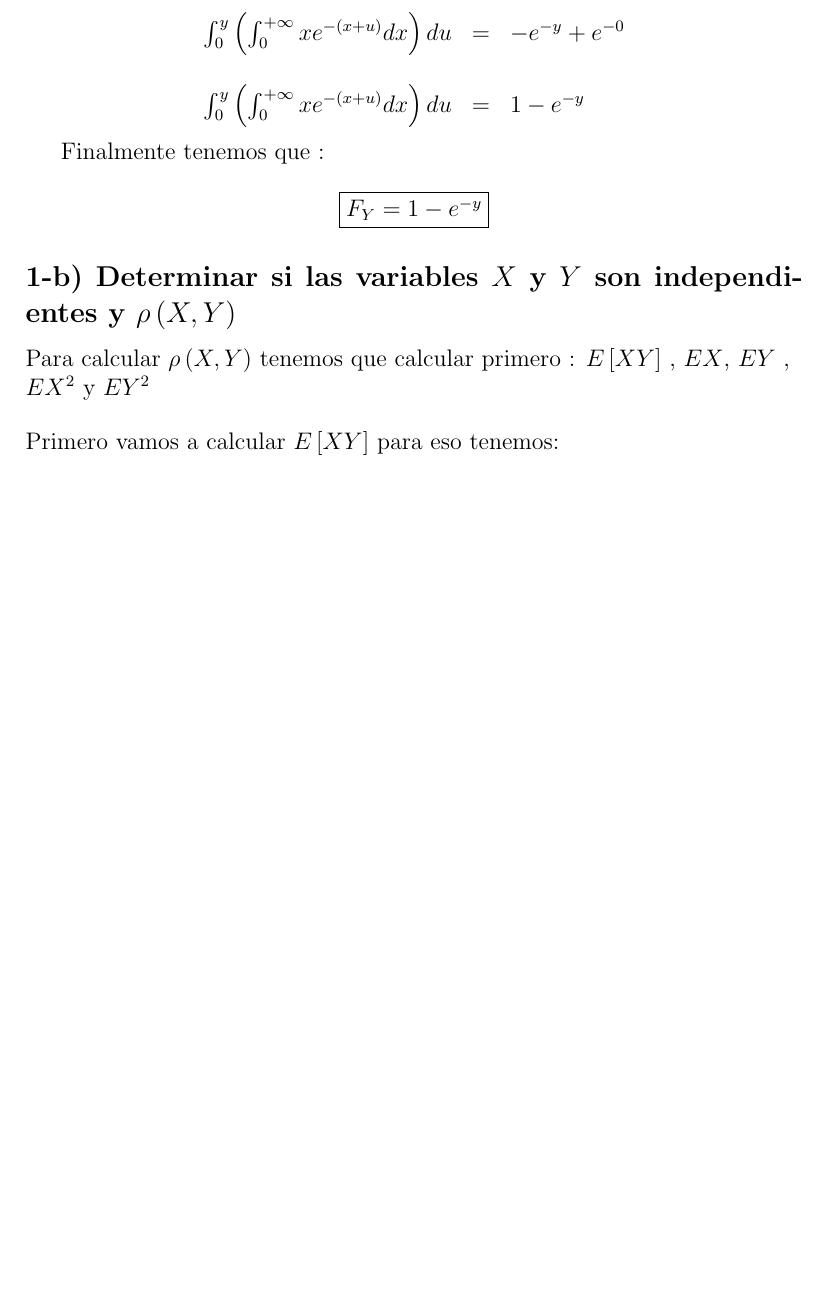
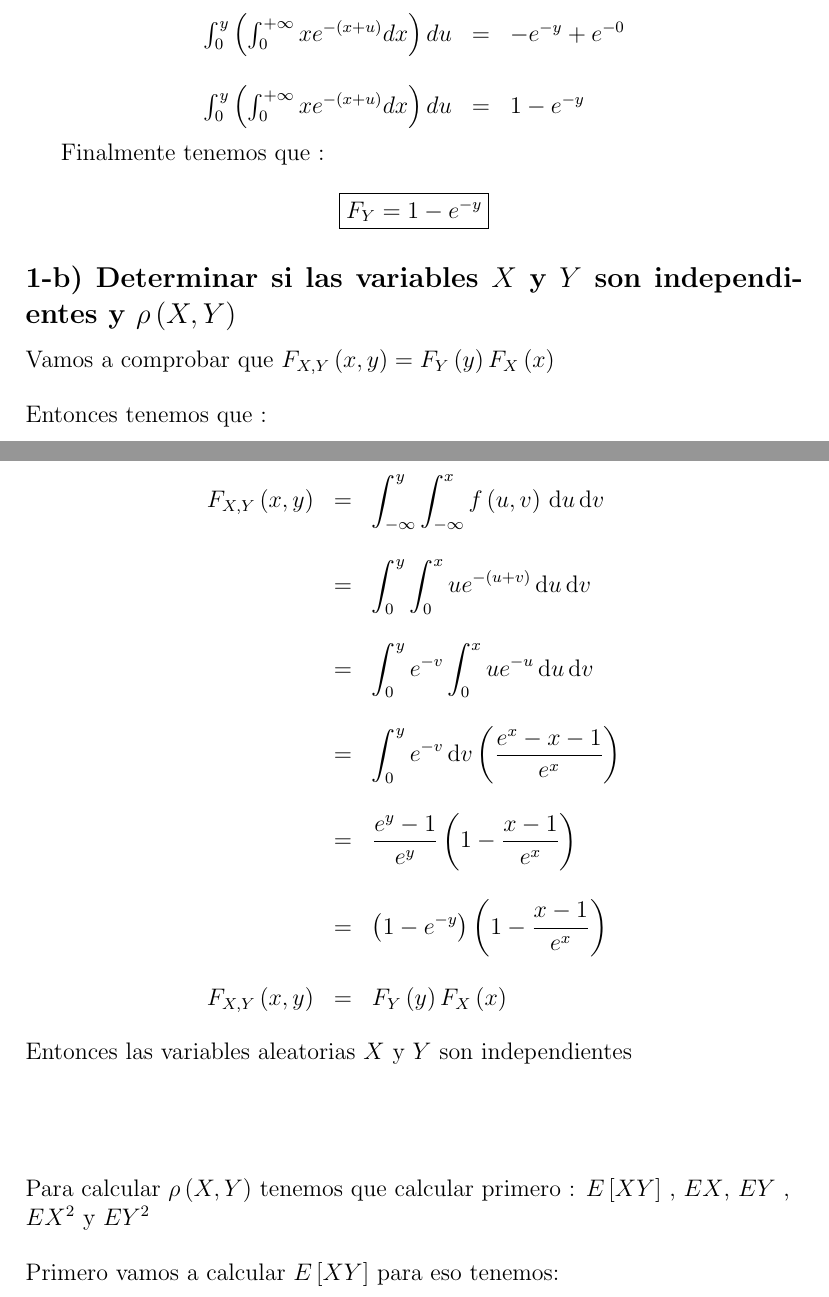
Before and after one commit to dcruzp/CP10Probabilidades, a LaTeX document (CP#10.tex): part of page 3 of 29 before the commit and two parts of pages 3 and 4 of 30 after it, the two joined at a grey line, cut so that both start at the same text, the shorter picture padded with empty space. Compiled offline with pdfLaTeX.

Commit message:
Arreglando los ejercicios 1 y 2

```diff
--- a/CP#10.tex
+++ b/CP#10.tex
@@ -159,6 +159,45 @@
 
 
     \subsection*{1-b) Determinar si las variables $X$ y $Y$ son independientes y $\rho \left(X,Y\right)$}
+
+    \begin{flushleft}
+        Vamos a comprobar que $F_{X,Y}\left(x,y\right) = F_Y\left(y\right) F_X\left(x\right)$
+    \end{flushleft}
+
+    \begin{flushleft}
+        Entonces tenemos que :
+    \end{flushleft}
+
+    \begin{equation*}
+        \begin{array}{rcl}
+            \displaystyle F_{X,Y} \left(x,y\right) & = & \displaystyle \int_{- \infty}^{y} \int_{-\infty}^{x} f \left(u,v \right) \,\mathrm{d}u  \,\mathrm{d}v
+            \\
+            \\
+            & = & \displaystyle \int_{0}^{y}  \int_{0}^{x} u e^{-\left(u+v\right)} \,\mathrm{d}u \,\mathrm{d}v
+            \\
+            \\
+            & = & \displaystyle \int_{0}^{y} e^{-v} \int_{0}^{x} u e^{-u} \,\mathrm{d}u \,\mathrm{d}v
+            \\
+            \\
+            &= & \displaystyle \int_{0}^{y} e^{-v} \,\mathrm{d}v \left(\frac{e^x - x -1 }{e^x}\right)
+            \\
+            \\
+            & = &\displaystyle \frac{e^y -1 }{e^y} \left(1 - \frac{x-1}{e^x}\right)
+            \\
+            \\
+            & = & \displaystyle \left(1 - e^{-y}\right) \left(1- \frac{x-1}{e^x}\right)
+            \\
+            \\
+            \displaystyle F_{X,Y} \left(x,y\right)& = & \displaystyle  F_Y\left(y\right) F_X\left(x\right)
+        \end{array}
+    \end{equation*}
+
+    \begin{flushleft}
+        Entonces las variables aleatorias $X$ y $Y$ son independientes
+    \end{flushleft}
+
+    \vspace{1cm}
+
 
     \begin{flushleft}
         Para calcular $\rho \left(X,Y\right)$  tenemos que calcular primero : $E\left[XY\right]$ , $EX$, $EY$ , $EX^2$ y $EY^2$
```
Also changed, not shown: CP#10.tex (3 more changed lines).
